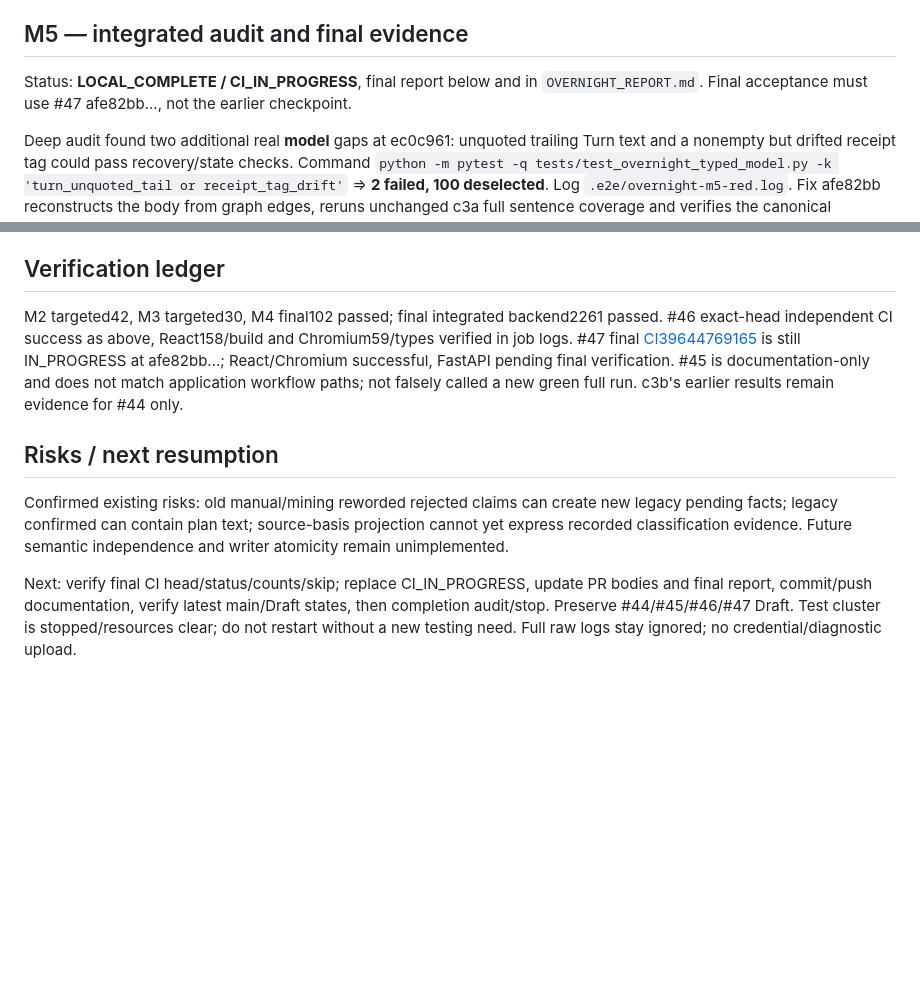
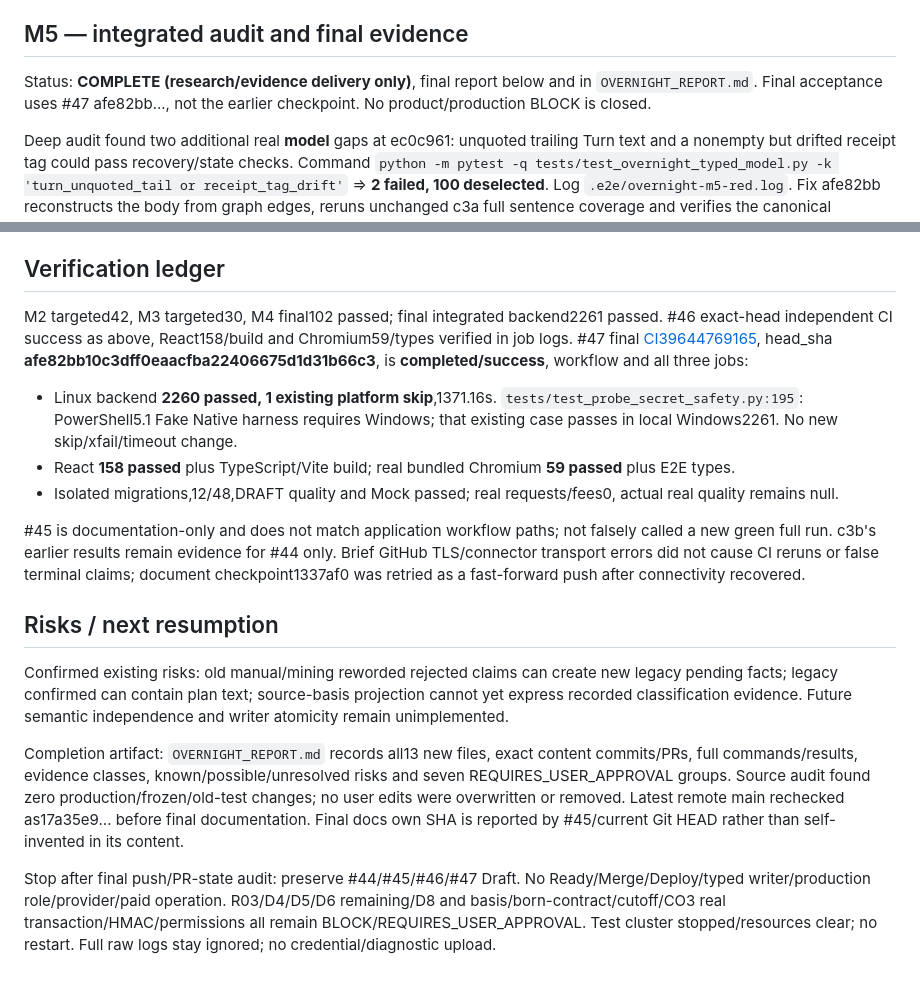
Before and after one commit to greglien282-a11y/ai-grad-job-assistant, a Markdown page: docs/overnight/OVERNIGHT_HANDOFF.md, 2 parts joined by grey strips. Rendered like a GitHub page; blank space fills up the shorter version.

Commit message:
Finalize overnight report with exact-head CI and approval boundaries

```diff
--- a/docs/overnight/OVERNIGHT_HANDOFF.md
+++ b/docs/overnight/OVERNIGHT_HANDOFF.md
@@ -88,7 +88,7 @@ M4's declaration basis is hypothetical, not a real classification_citations fiel
 
 ## M5 — integrated audit and final evidence
 
-Status: **LOCAL_COMPLETE / CI_IN_PROGRESS**, final report below and in `OVERNIGHT_REPORT.md`. Final acceptance must use #47 afe82bb..., not the earlier checkpoint.
+Status: **COMPLETE (research/evidence delivery only)**, final report below and in `OVERNIGHT_REPORT.md`. Final acceptance uses #47 afe82bb..., not the earlier checkpoint. No product/production BLOCK is closed.
 
 Deep audit found two additional real **model** gaps at ec0c961: unquoted trailing Turn text and a nonempty but drifted receipt tag could pass recovery/state checks. Command `python -m pytest -q tests/test_overnight_typed_model.py -k 'turn_unquoted_tail or receipt_tag_drift'` => **2 failed, 100 deselected**. Log `.e2e/overnight-m5-red.log`. Fix afe82bb reconstructs the body from graph edges, reruns unchanged c3a full sentence coverage and verifies the canonical fingerprint. Both cases now pass; no production/old-test changes.
 
@@ -114,10 +114,18 @@ Cleanup after both local full processes were terminal: both synthetic databases
 
 ## Verification ledger
 
-M2 targeted42, M3 targeted30, M4 final102 passed; final integrated backend2261 passed. #46 exact-head independent CI success as above, React158/build and Chromium59/types verified in job logs. #47 final [CI39644769165](https://github.com/greglien282-a11y/ai-grad-job-assistant/actions/runs/39644769165) is still IN_PROGRESS at afe82bb...; React/Chromium successful, FastAPI pending final verification. #45 is documentation-only and does not match application workflow paths; not falsely called a new green full run. c3b's earlier results remain evidence for #44 only.
+M2 targeted42, M3 targeted30, M4 final102 passed; final integrated backend2261 passed. #46 exact-head independent CI success as above, React158/build and Chromium59/types verified in job logs. #47 final [CI39644769165](https://github.com/greglien282-a11y/ai-grad-job-assistant/actions/runs/39644769165), head_sha **afe82bb10c3dff0eaacfba22406675d1d31b66c3**, is **completed/success**, workflow and all three jobs:
+
+- Linux backend **2260 passed, 1 existing platform skip**,1371.16s. `tests/test_probe_secret_safety.py:195`: PowerShell5.1 Fake Native harness requires Windows; that existing case passes in local Windows2261. No new skip/xfail/timeout change.
+- React **158 passed** plus TypeScript/Vite build; real bundled Chromium **59 passed** plus E2E types.
+- Isolated migrations,12/48,DRAFT quality and Mock passed; real requests/fees0, actual real quality remains null.
+
+#45 is documentation-only and does not match application workflow paths; not falsely called a new green full run. c3b's earlier results remain evidence for #44 only. Brief GitHub TLS/connector transport errors did not cause CI reruns or false terminal claims; document checkpoint1337af0 was retried as a fast-forward push after connectivity recovered.
 
 ## Risks / next resumption
 
 Confirmed existing risks: old manual/mining reworded rejected claims can create new legacy pending facts; legacy confirmed can contain plan text; source-basis projection cannot yet express recorded classification evidence. Future semantic independence and writer atomicity remain unimplemented.
 
-Next: verify final CI head/status/counts/skip; replace CI_IN_PROGRESS, update PR bodies and final report, commit/push documentation, verify latest main/Draft states, then completion audit/stop. Preserve #44/#45/#46/#47 Draft. Test cluster is stopped/resources clear; do not restart without a new testing need. Full raw logs stay ignored; no credential/diagnostic upload.
+Completion artifact: `OVERNIGHT_REPORT.md` records all13 new files, exact content commits/PRs, full commands/results, evidence classes, known/possible/unresolved risks and seven REQUIRES_USER_APPROVAL groups. Source audit found zero production/frozen/old-test changes; no user edits were overwritten or removed. Latest remote main rechecked as17a35e9... before final documentation. Final docs own SHA is reported by #45/current Git HEAD rather than self-invented in its content.
+
+Stop after final push/PR-state audit: preserve #44/#45/#46/#47 Draft. No Ready/Merge/Deploy/typed writer/production role/provider/paid operation. R03/D4/D5/D6 remaining/D8 and basis/born-contract/cutoff/CO3 real transaction/HMAC/permissions all remain BLOCK/REQUIRES_USER_APPROVAL. Test cluster stopped/resources clear; no restart. Full raw logs stay ignored; no credential/diagnostic upload.
```
Also changed, not shown: docs/overnight/OVERNIGHT_REPORT.md (+8 -8 lines).
